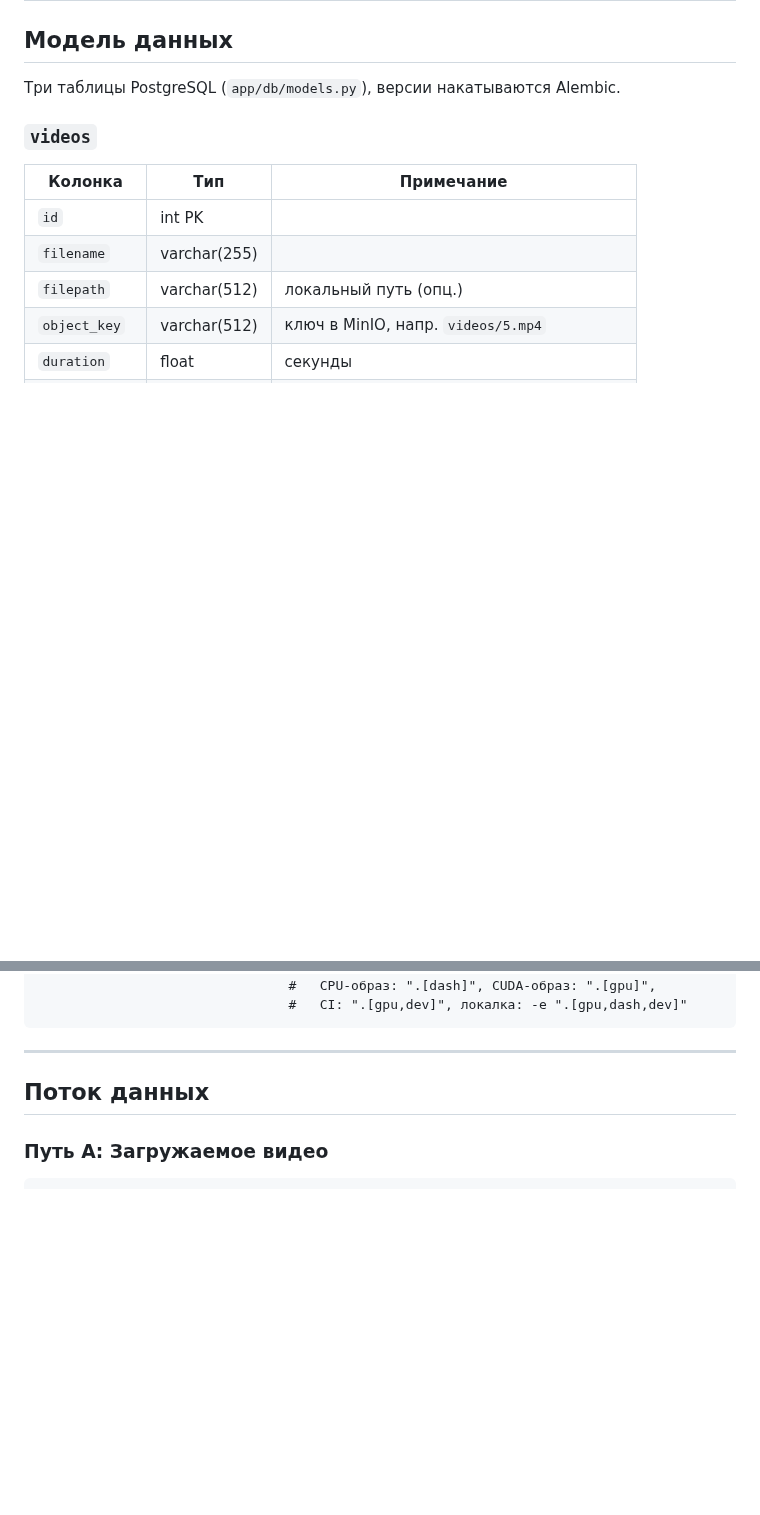
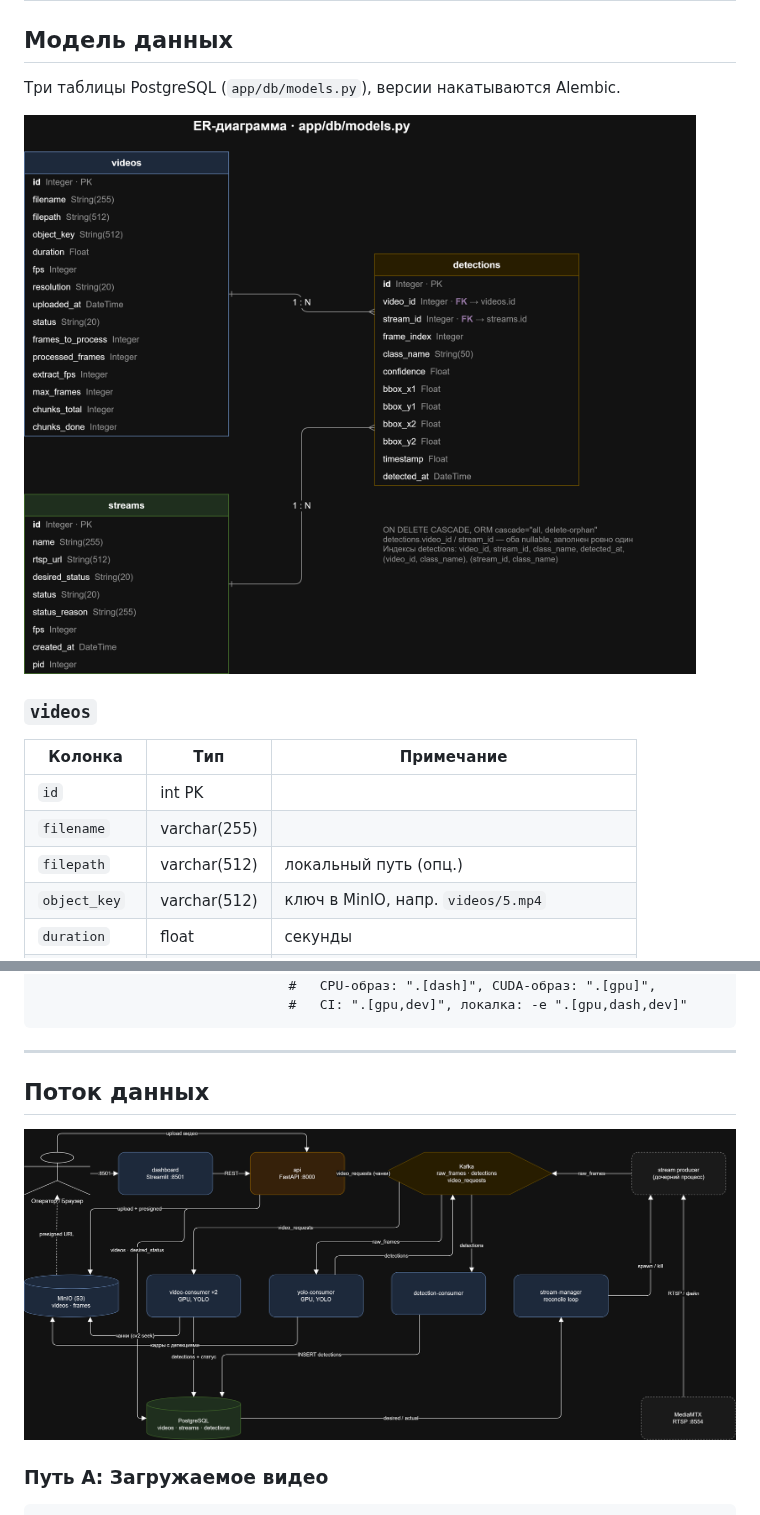
Before and after one commit to Shazy021/vision-analytics, a Markdown page: docs/ARCHITECTURE.ru.md, 2 parts joined by grey strips. Drawn GitHub-style; pictures changed too: docs/diagrams/dataflow.drawio.png (added), docs/diagrams/erd.drawio.png (added); blank space fills up the shorter version.

```diff
--- a/docs/ARCHITECTURE.ru.md
+++ b/docs/ARCHITECTURE.ru.md
@@ -226,6 +228,8 @@ Backoff от spawn-шторма: смерть считается крашем,
 
 Три таблицы PostgreSQL (`app/db/models.py`), версии накатываются Alembic.
 
+![ER-диаграмма](diagrams/erd.drawio.png)
+
 ### `videos`
 | Колонка | Тип | Примечание |
 |---------|-----|-----------|
@@ -328,6 +332,8 @@ pyproject.toml                  # Зависимости (PEP 621): база + e
 ---
 
 ## Поток данных
+
+![Поток данных](diagrams/dataflow.drawio.png)
 
 ### Путь А: Загружаемое видео
 
```
Also changed, not shown: other parts of docs/ARCHITECTURE.ru.md (+2 -0 lines), README.md (+2 -0 lines), docs/ARCHITECTURE.md (+6 -0 lines), 4 other files.
